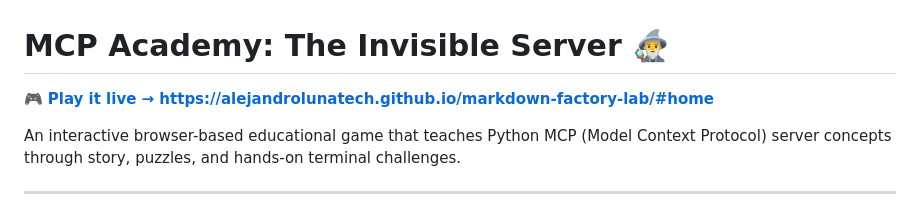
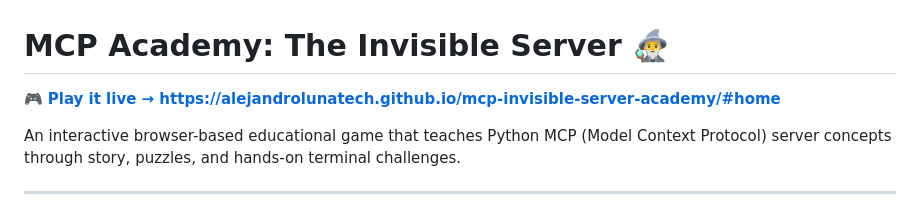
Before and after one commit to alejandrolunatech/mcp-invisible-server-academy, a Markdown page: README.md, the part around the change. GitHub-like rendering.

Commit message:
updated live url

```diff
--- a/README.md
+++ b/README.md
@@ -1,6 +1,6 @@
 # MCP Academy: The Invisible Server 🧙‍♂️
 
-🎮 **[Play it live → https://alejandrolunatech.github.io/markdown-factory-lab/#home](https://alejandrolunatech.github.io/markdown-factory-lab/#home)**
+🎮 **[Play it live → https://alejandrolunatech.github.io/mcp-invisible-server-academy/#home](https://alejandrolunatech.github.io/mcp-invisible-server-academy/#home)**
 
 An interactive browser-based educational game that teaches Python MCP (Model Context Protocol) server concepts through story, puzzles, and hands-on terminal challenges.
 
```
